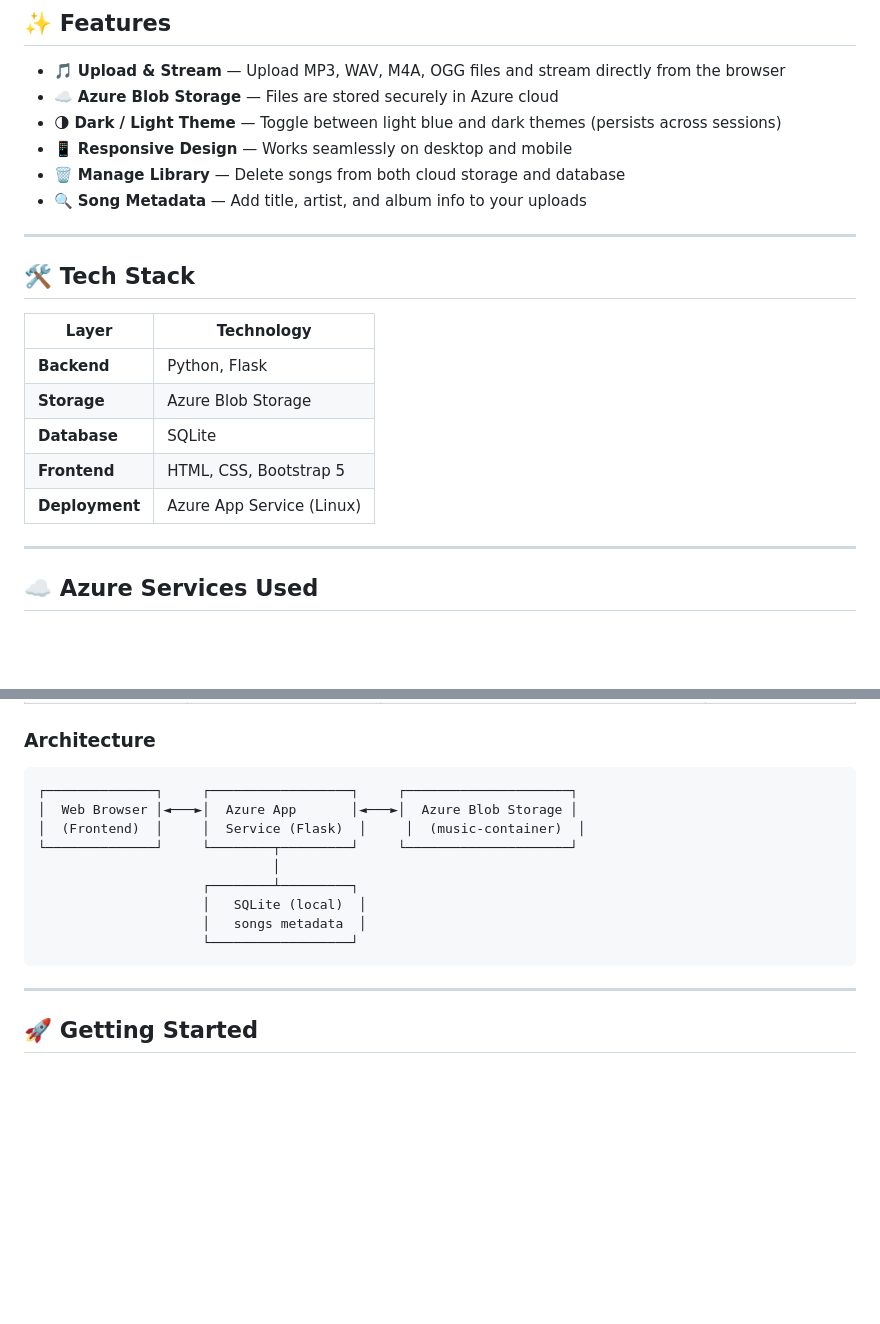
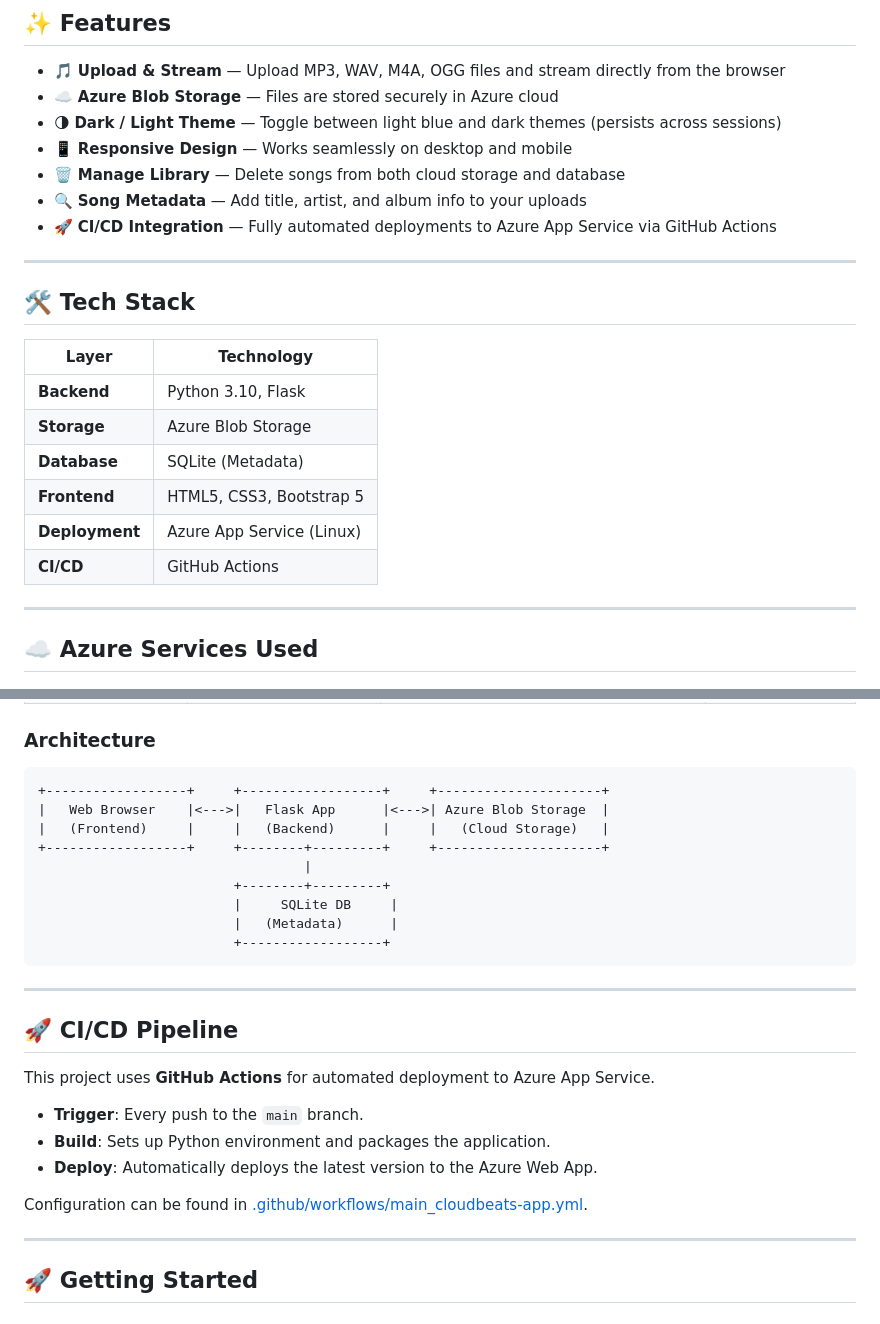
Before and after one commit to srisugumar2003/cloudbeats, a Markdown page: README.md, 2 parts joined by grey strips. GitHub-like rendering; blank space fills up the shorter version.

Commit message:
docs: update README with CI/CD and architecture details

````diff
--- a/README.md
+++ b/README.md
@@ -19,6 +20,7 @@ CloudBeats is a personal cloud music locker built with Flask and Azure Blob Stor
 - 📱 **Responsive Design** — Works seamlessly on desktop and mobile
 - 🗑️ **Manage Library** — Delete songs from both cloud storage and database
 - 🔍 **Song Metadata** — Add title, artist, and album info to your uploads
+- 🚀 **CI/CD Integration** — Fully automated deployments to Azure App Service via GitHub Actions
 
 ---
 
@@ -26,11 +28,12 @@ CloudBeats is a personal cloud music locker built with Flask and Azure Blob Stor
 
 | Layer | Technology |
 |---|---|
-| **Backend** | Python, Flask |
+| **Backend** | Python 3.10, Flask |
 | **Storage** | Azure Blob Storage |
-| **Database** | SQLite |
-| **Frontend** | HTML, CSS, Bootstrap 5 |
+| **Database** | SQLite (Metadata) |
+| **Frontend** | HTML5, CSS3, Bootstrap 5 |
 | **Deployment** | Azure App Service (Linux) |
+| **CI/CD** | GitHub Actions |
 
 ---
 
@@ -46,16 +49,28 @@ CloudBeats is a personal cloud music locker built with Flask and Azure Blob Stor
 ### Architecture
 
 ```
-┌──────────────┐     ┌──────────────────┐     ┌─────────────────────┐
-│  Web Browser │◄───►│  Azure App       │◄───►│  Azure Blob Storage │
-│  (Frontend)  │     │  Service (Flask)  │     │  (music-container)  │
-└──────────────┘     └────────┬─────────┘     └─────────────────────┘
-                              │
-                     ┌────────┴─────────┐
-                     │   SQLite (local)  │
-                     │   songs metadata  │
-                     └──────────────────┘
++------------------+     +------------------+     +---------------------+
+|   Web Browser    |<--->|   Flask App      |<--->| Azure Blob Storage  |
+|   (Frontend)     |     |   (Backend)      |     |   (Cloud Storage)   |
++------------------+     +--------+---------+     +---------------------+
+                                  |
+                         +--------+---------+
+                         |     SQLite DB     |
+                         |   (Metadata)      |
+                         +------------------+
 ```
+
+---
+
+## 🚀 CI/CD Pipeline
+
+This project uses **GitHub Actions** for automated deployment to Azure App Service.
+
+- **Trigger**: Every push to the `main` branch.
+- **Build**: Sets up Python environment and packages the application.
+- **Deploy**: Automatically deploys the latest version to the Azure Web App.
+
+Configuration can be found in [.github/workflows/main_cloudbeats-app.yml](.github/workflows/main_cloudbeats-app.yml).
 
 ---
 
````
Also changed, not shown: other parts of README.md (+1 -0 lines).
